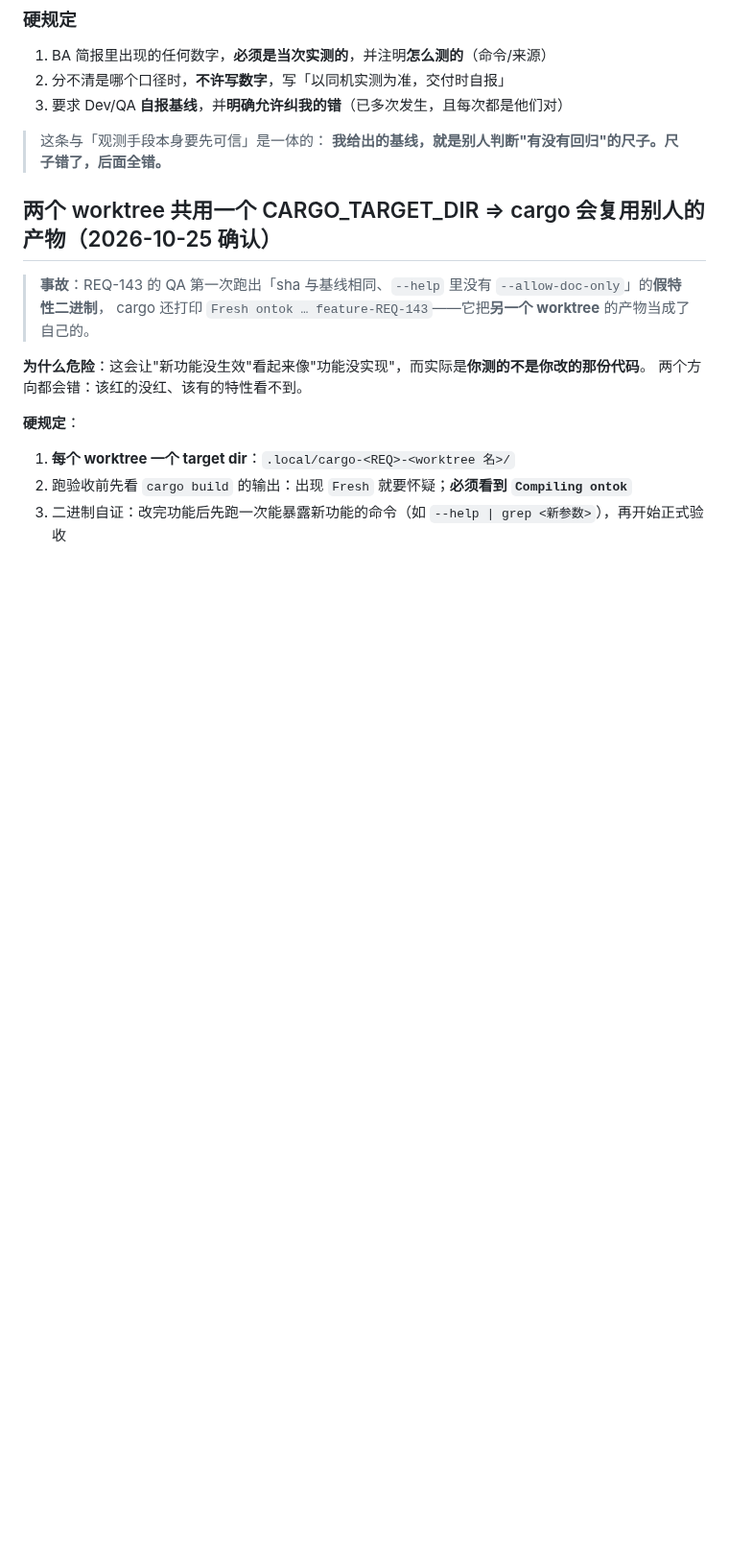
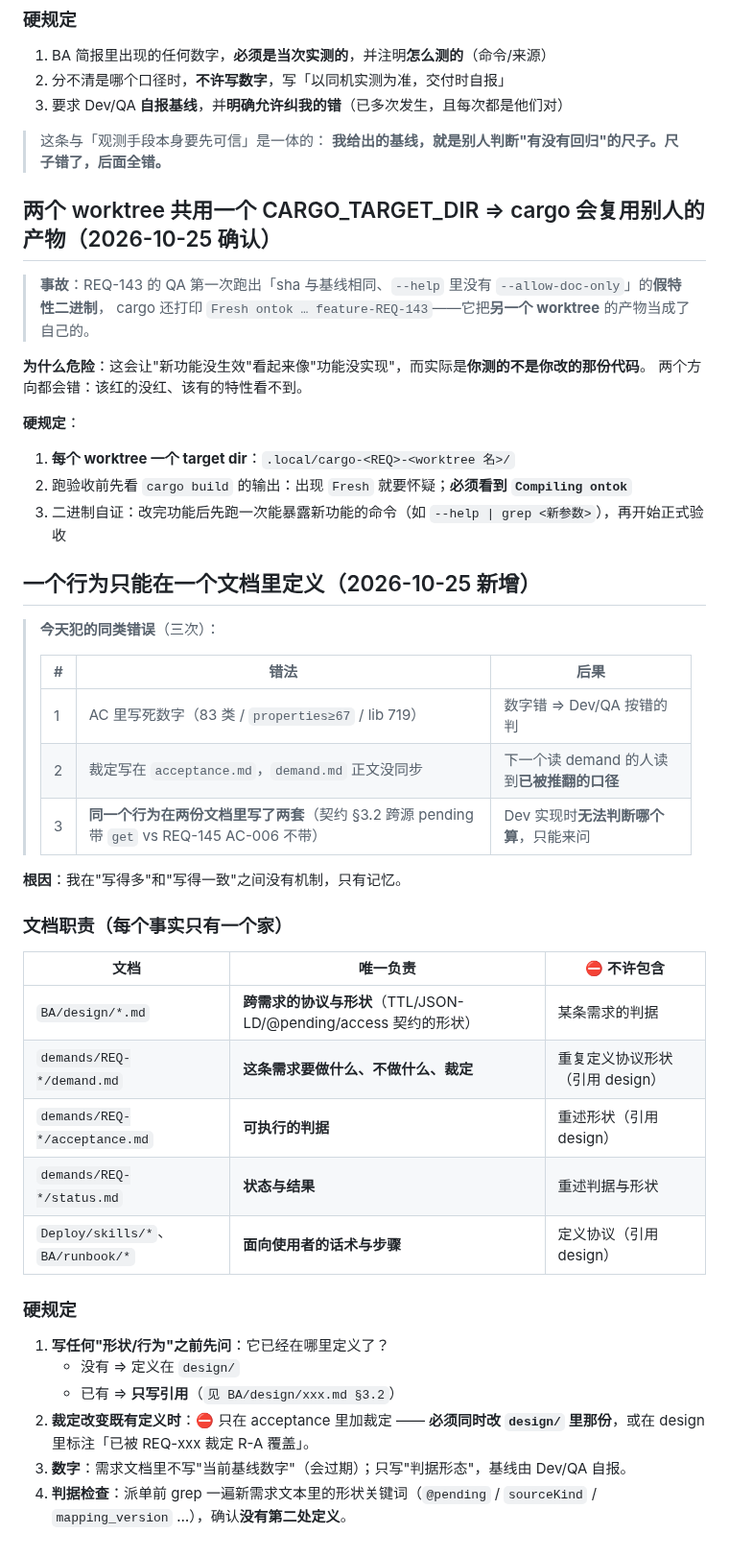
Before and after one commit to myg133/an_onto_demo, a Markdown page: dispatch/rules.md, the part around the change. Shown at 96% size. Drawn GitHub-style; blank space fills up the shorter version.

Commit message:
[BA] 立规程「一个行为只在一个文档定义」：文档职责表 + 裁定必须同步改 design + 派单前 grep 形状关键词；并修掉我自己造成的跨源 pending 冲突（标注阶段 2） [session: ba-michael-worksta-14864-20261020-151752]

```diff
--- a/dispatch/rules.md
+++ b/dispatch/rules.md
@@ -606,3 +606,36 @@ QA 与 BA **各自踩了一次**：命令串里含被匹配的模式串，`pkill
 1. **每个 worktree 一个 target dir**：`.local/cargo-<REQ>-<worktree 名>/`
 2. 跑验收前先看 `cargo build` 的输出：出现 `Fresh` 就要怀疑；**必须看到 `Compiling ontok`**
 3. 二进制自证：改完功能后先跑一次能暴露新功能的命令（如 `--help | grep <新参数>`），再开始正式验收
+
+
+## 一个行为只能在一个文档里定义（2026-10-25 新增）
+
+> **今天犯的同类错误**（三次）：
+>
+> | # | 错法 | 后果 |
+> | --- | --- | --- |
+> | 1 | AC 里写死数字（83 类 / `properties≥67` / lib 719） | 数字错 ⇒ Dev/QA 按错的判 |
+> | 2 | 裁定写在 `acceptance.md`，`demand.md` 正文没同步 | 下一个读 demand 的人读到**已被推翻的口径** |
+> | 3 | **同一个行为在两份文档里写了两套**（契约 §3.2 跨源 pending 带 `get` vs REQ-145 AC-006 不带） | Dev 实现时**无法判断哪个算**，只能来问 |
+
+**根因**：我在"写得多"和"写得一致"之间没有机制，只有记忆。
+
+### 文档职责（**每个事实只有一个家**）
+
+| 文档 | 唯一负责 | ⛔ 不许包含 |
+| --- | --- | --- |
+| `BA/design/*.md` | **跨需求的协议与形状**（TTL/JSON-LD/@pending/access 契约的形状） | 某条需求的判据 |
+| `demands/REQ-*/demand.md` | **这条需求要做什么、不做什么、裁定** | 重复定义协议形状（引用 design） |
+| `demands/REQ-*/acceptance.md` | **可执行的判据** | 重述形状（引用 design） |
+| `demands/REQ-*/status.md` | **状态与结果** | 重述判据与形状 |
+| `Deploy/skills/*`、`BA/runbook/*` | **面向使用者的话术与步骤** | 定义协议（引用 design） |
+
+### 硬规定
+
+1. **写任何"形状/行为"之前先问**：它已经在哪里定义了？
+   - 没有 ⇒ 定义在 `design/`
+   - 已有 ⇒ **只写引用**（`见 BA/design/xxx.md §3.2`）
+2. **裁定改变既有定义时**：⛔ 只在 acceptance 里加裁定 ——
+   **必须同时改 `design/` 里那份**，或在 design 里标注「已被 REQ-xxx 裁定 R-A 覆盖」。
+3. **数字**：需求文档里不写"当前基线数字"（会过期）；只写"判据形态"，基线由 Dev/QA 自报。
+4. **判据检查**：派单前 grep 一遍新需求文本里的形状关键词（`@pending` / `sourceKind` / `mapping_version` …），确认**没有第二处定义**。
```
Also changed, not shown: design/2026-10-25-interaction-contract.md (+1 -0 lines).
